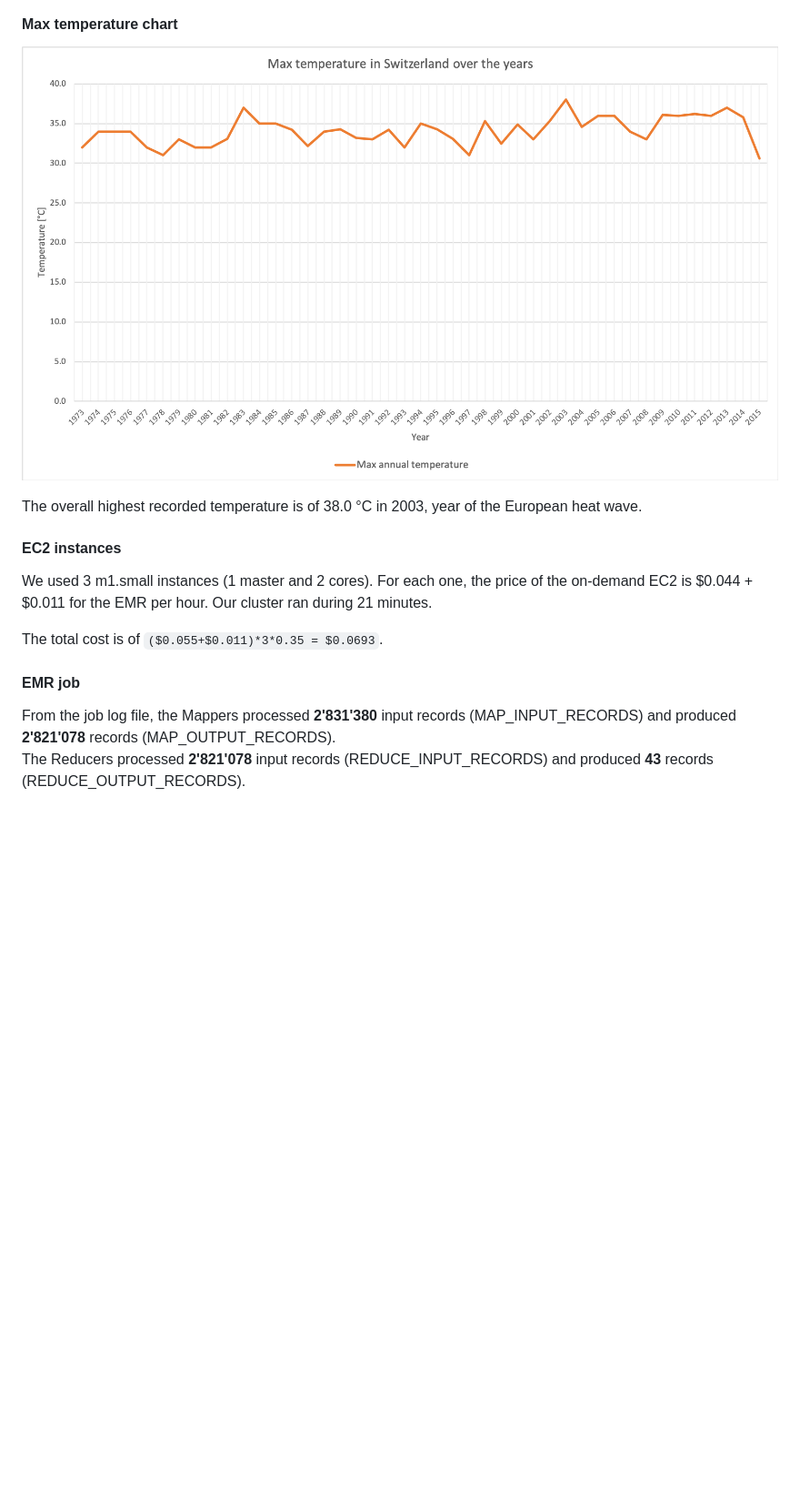
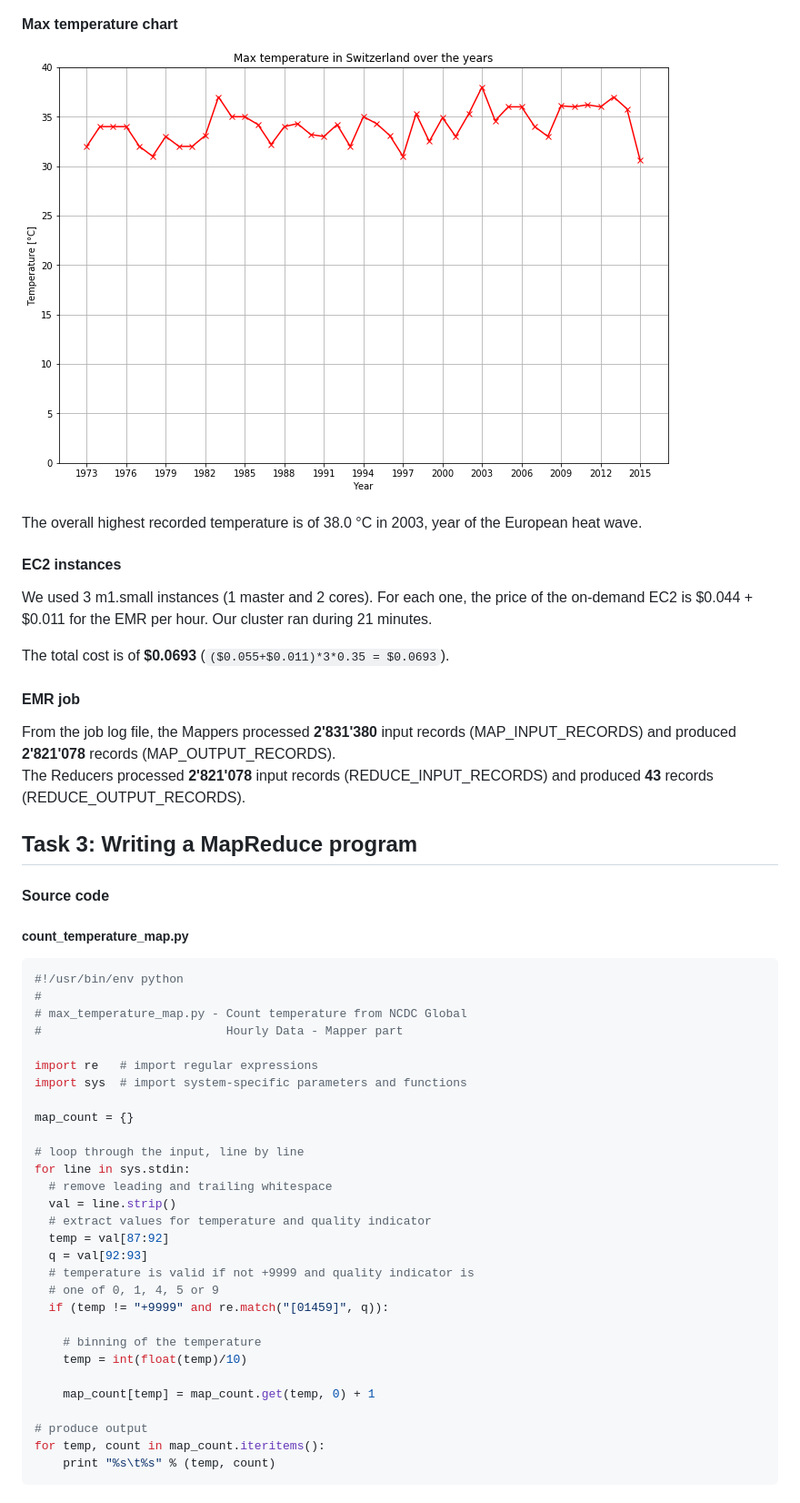
Before and after one commit to damienrochat/BDA-lab01, a Markdown page: report.md, the part around the change printed below. Shown: that part at 91% size. Drawn GitHub-style; pictures changed too: ex02/max_temperature_chart.png; blank space fills up the shorter version.

````diff
--- a/report.md
+++ b/report.md
@@ -22,9 +22,48 @@ We used 3 m1.small instances (1 master and 2 cores).
 For each one, the price of the on-demand EC2 is $0.044 + $0.011 for the EMR per hour.
 Our cluster ran during 21 minutes.
 
-The total cost is of `($0.055+$0.011)*3*0.35 = $0.0693`.
+The total cost is of **$0.0693** (`($0.055+$0.011)*3*0.35 = $0.0693`).
 
 #### EMR job
 
 From the job log file, the Mappers processed **2'831'380** input records (MAP_INPUT_RECORDS) and produced **2'821'078** records (MAP_OUTPUT_RECORDS).
 The Reducers processed **2'821'078** input records (REDUCE_INPUT_RECORDS) and produced **43** records (REDUCE_OUTPUT_RECORDS).
+
+## Task 3: Writing a MapReduce program
+
+#### Source code
+
+##### count_temperature_map.py
+
+```python
+#!/usr/bin/env python
+#
+# max_temperature_map.py - Count temperature from NCDC Global
+#                          Hourly Data - Mapper part
+
+import re   # import regular expressions
+import sys  # import system-specific parameters and functions
+
+map_count = {}
+
+# loop through the input, line by line
+for line in sys.stdin:
+  # remove leading and trailing whitespace
+  val = line.strip()
+  # extract values for temperature and quality indicator
+  temp = val[87:92]
+  q = val[92:93]
+  # temperature is valid if not +9999 and quality indicator is
+  # one of 0, 1, 4, 5 or 9
+  if (temp != "+9999" and re.match("[01459]", q)):
+
+    # binning of the temperature
+    temp = int(float(temp)/10)
+
+    map_count[temp] = map_count.get(temp, 0) + 1
+
+# produce output
+for temp, count in map_count.iteritems():
+    print "%s\t%s" % (temp, count)
+```
+
````
Also changed, not shown: other parts of report.md (+44 -0 lines), ex03/temperature_histogram.png (added), 12 other files.
